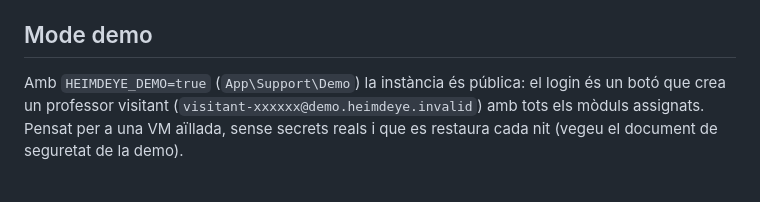
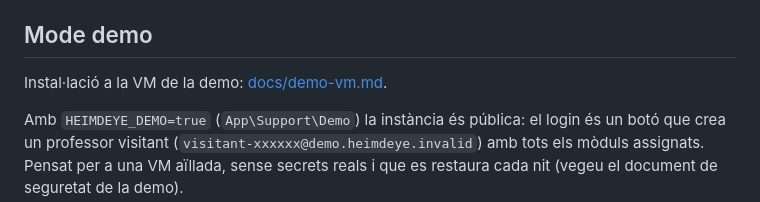
Before and after one commit to jaume-rsq/HeimdEye, a Markdown page: README.md, the part around the change. GitHub-like rendering; blank space fills up the shorter version.

Commit message:
Guia per instal·lar la demo a la VM 192.168.20.22
Co-Authored-By: Claude Opus 5.5 <noreply@anthropic.com>
Claude-Session: https://claude.ai/code/session_01EnCgNeM4rx5XNpEMsgkenJ

```diff
--- a/README.md
+++ b/README.md
@@ -184,6 +184,8 @@ privilegis, sense capabilities i amb `no-new-privileges`; els workers tenen lím
 memòria i processos. `docker compose down -v` ho esborra tot, BBDD inclosa.
 
 ## Mode demo
+
+Instal·lació a la VM de la demo: [docs/demo-vm.md](docs/demo-vm.md).
 
 Amb `HEIMDEYE_DEMO=true` (`App\Support\Demo`) la instància és pública: el login és un botó que
 crea un professor visitant (`visitant-xxxxxx@demo.heimdeye.invalid`) amb tots els mòduls
```
Also changed, not shown: docs/demo-vm.md (added, +107 -0 lines).
